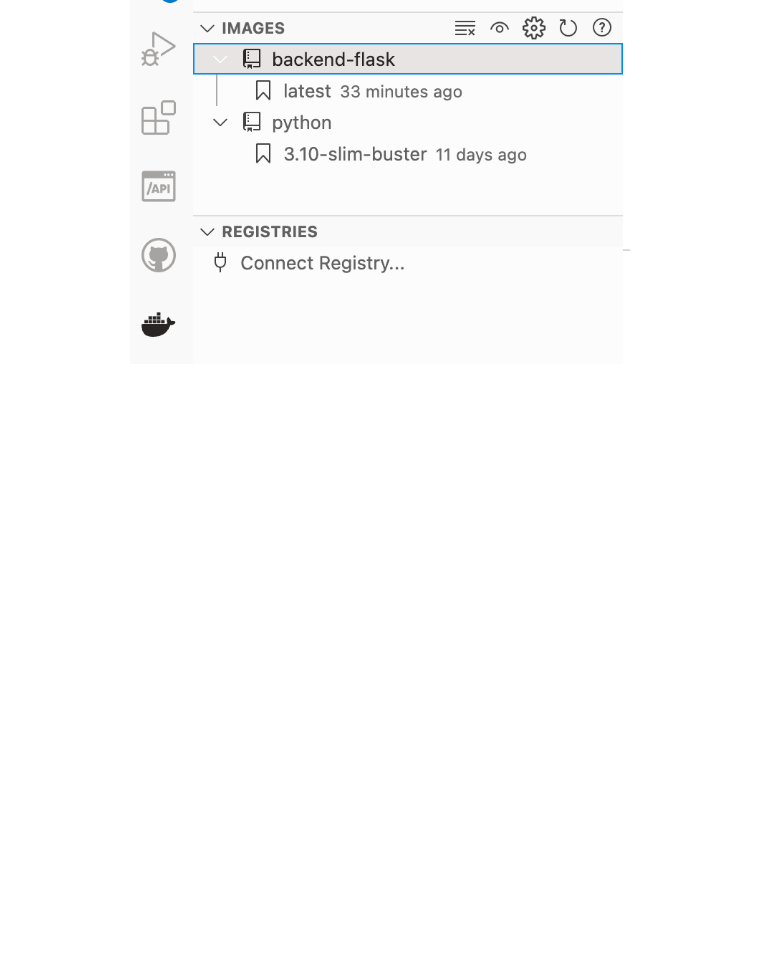
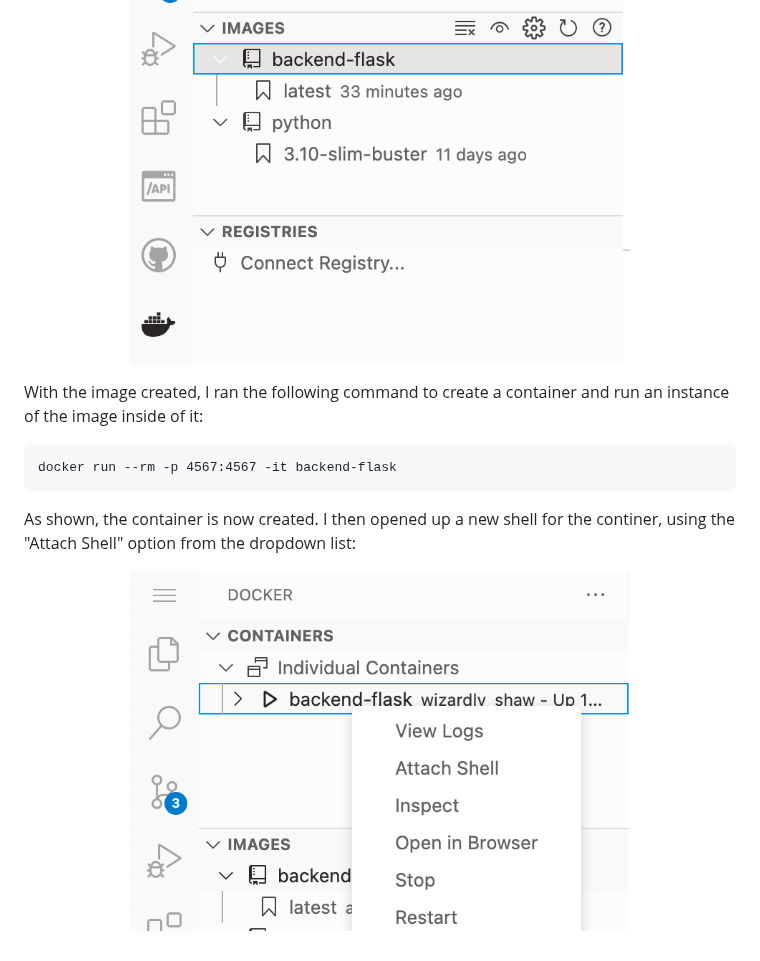
Before and after one commit to cloudjordan/aws-bootcamp-cruddur-2023, a Markdown page: journal/week1.md, the part around one of its changes. GitHub-like rendering; blank space fills up the shorter version.

````diff
--- a/journal/week1.md
+++ b/journal/week1.md
@@ -117,2 +117,14 @@ The image has now been created and is vsible under the image section in Gitpod.
   <img src="assets/docker-image.png" width="500">
 </p>
+
+With the image created, I ran the following command to create a container and run an instance of the image inside of it:
+
+```
+docker run --rm -p 4567:4567 -it backend-flask
+```
+
+As shown, the container is now created. I then opened up a new shell for the continer, using the "Attach Shell" option from the dropdown list:
+
+<p align="center">
+  <img src="assets/docker-container.png" width="500">
+</p>
````
Also changed, not shown: other parts of journal/week1.md (+1 -1 lines).
